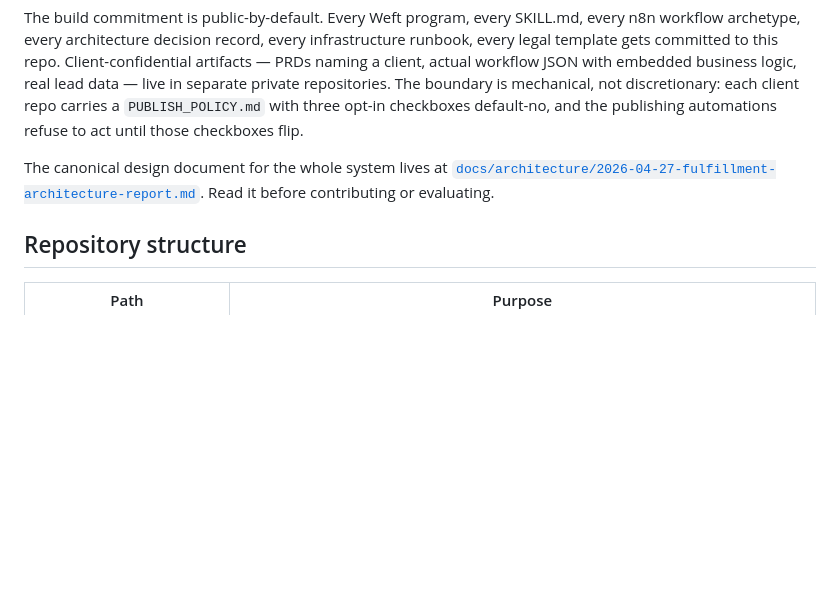
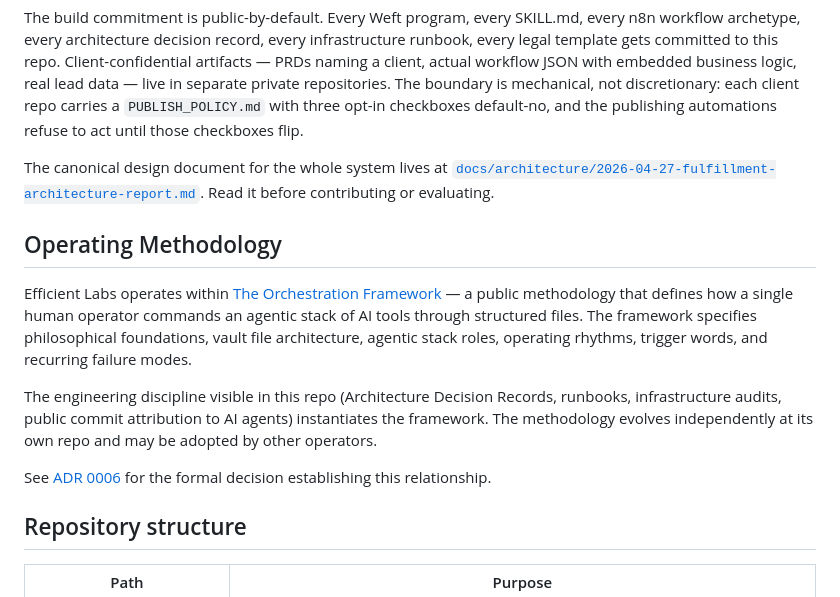
Before and after one commit to Neo-The-Architect/Efficient-Labs, a Markdown page: README.md, the part around the change. Rendered like a GitHub page; blank space fills up the shorter version.

Commit message:
docs(readme): cite Orchestration Framework as operating methodology
Add an "Operating Methodology" section to the README, placed between
the project description and the repository structure. The section
cites The Orchestration Framework as the public methodology Efficient
Labs operates within and points readers at ADR 0006 for the formal
decision.

Placement chosen so a first-time reader encounters the methodology
citation immediately after understanding what the business is, before
descending into structural detail. The README previously had no
"methodology" or "principles" section, so this is a new section
rather than an integration into an existing one.

```diff
--- a/README.md
+++ b/README.md
@@ -11,6 +11,14 @@ The stack is opinionated and load-bearing. [**Weft**](https://github.com/WeaveMi
 The build commitment is public-by-default. Every Weft program, every SKILL.md, every n8n workflow archetype, every architecture decision record, every infrastructure runbook, every legal template gets committed to this repo. Client-confidential artifacts — PRDs naming a client, actual workflow JSON with embedded business logic, real lead data — live in separate private repositories. The boundary is mechanical, not discretionary: each client repo carries a `PUBLISH_POLICY.md` with three opt-in checkboxes default-no, and the publishing automations refuse to act until those checkboxes flip.
 
 The canonical design document for the whole system lives at [`docs/architecture/2026-04-27-fulfillment-architecture-report.md`](docs/architecture/2026-04-27-fulfillment-architecture-report.md). Read it before contributing or evaluating.
+
+## Operating Methodology
+
+Efficient Labs operates within [The Orchestration Framework](https://github.com/Neo-The-Architect/The-Orchestration-Framework) — a public methodology that defines how a single human operator commands an agentic stack of AI tools through structured files. The framework specifies philosophical foundations, vault file architecture, agentic stack roles, operating rhythms, trigger words, and recurring failure modes.
+
+The engineering discipline visible in this repo (Architecture Decision Records, runbooks, infrastructure audits, public commit attribution to AI agents) instantiates the framework. The methodology evolves independently at its own repo and may be adopted by other operators.
+
+See [ADR 0006](docs/adr/0006-orchestration-framework-as-operating-methodology.md) for the formal decision establishing this relationship.
 
 ## Repository structure
 
```
